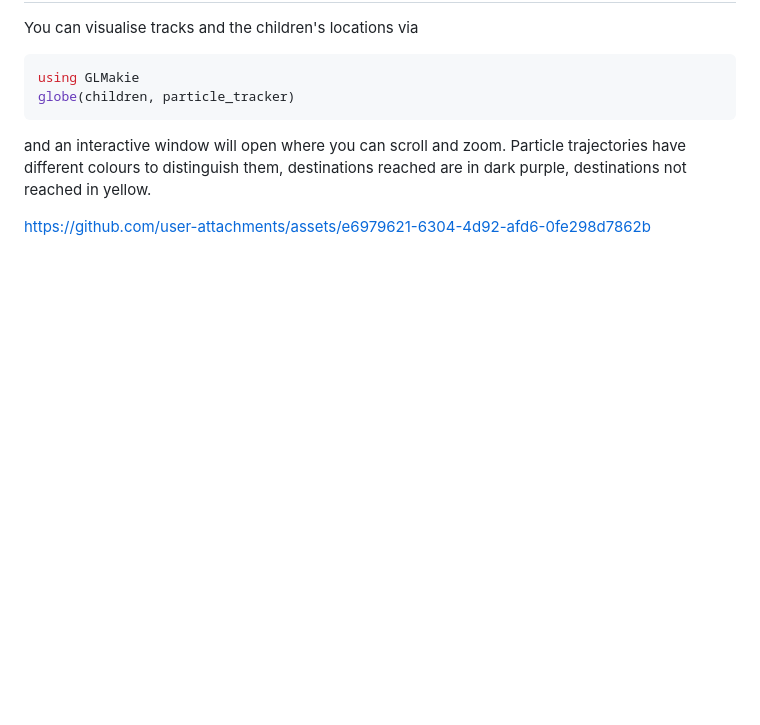
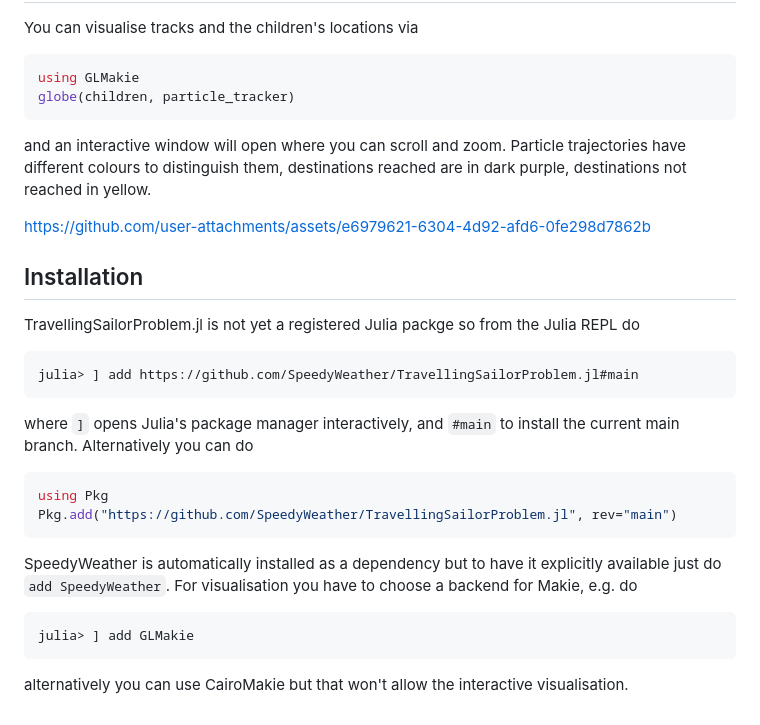
Before and after one commit to SpeedyWeather/TravellingSailorProblem.jl, a Markdown page: README.md, the part around the change. Rendered like a GitHub page; blank space fills up the shorter version.

Commit message:
Update README with installation instructions
Added installation instructions for TravellingSailorProblem.jl

````diff
--- a/README.md
+++ b/README.md
@@ -97,3 +97,28 @@ to distinguish them, destinations reached are in dark purple, destinations not r
 
 
 https://github.com/user-attachments/assets/e6979621-6304-4d92-afd6-0fe298d7862b
+
+## Installation
+
+TravellingSailorProblem.jl is not yet a registered Julia packge so from the Julia REPL do
+
+```julia
+julia> ] add https://github.com/SpeedyWeather/TravellingSailorProblem.jl#main
+```
+
+where `]` opens Julia's package manager interactively, and `#main` to install the current main branch.
+Alternatively you can do
+
+```julia
+using Pkg
+Pkg.add("https://github.com/SpeedyWeather/TravellingSailorProblem.jl", rev="main")
+```
+
+SpeedyWeather is automatically installed as a dependency but to have it explicitly available just
+do `add SpeedyWeather`. For visualisation you have to choose a backend for Makie, e.g. do
+
+```julia
+julia> ] add GLMakie
+```
+
+alternatively you can use CairoMakie but that won't allow the interactive visualisation.
````
